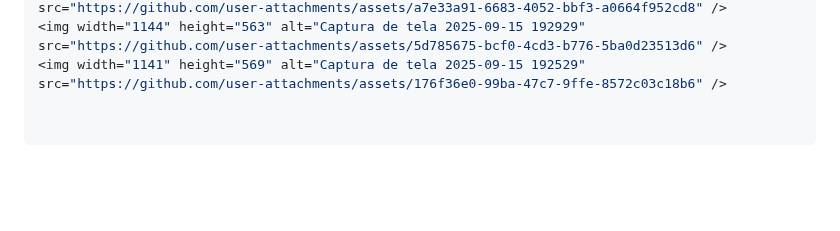
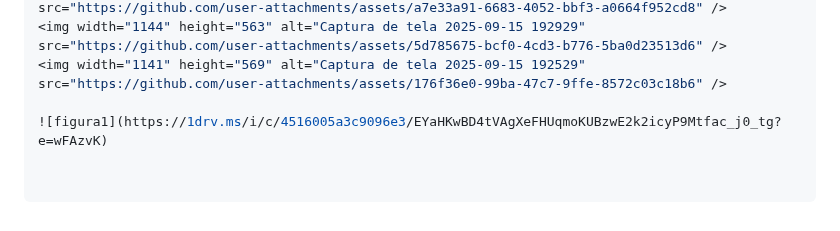
Before and after one commit to lcribeiro1976/pi2, a Markdown page: atividade_2_API_Games/README.md, the part around the change. Drawn GitHub-style; blank space fills up the shorter version.

```diff
--- a/atividade_2_API_Games/README.md
+++ b/atividade_2_API_Games/README.md
@@ -82,3 +82,5 @@ https://1drv.ms/i/c/4516005a3c9096e3/EZiRv5Wvhr9LhkejFRVTNhcBPcQWkg_aHlVoQv6LvCC
 <img width="1140" height="563" alt="Captura de tela 2025-09-15 193839" src="https://github.com/user-attachments/assets/a7e33a91-6683-4052-bbf3-a0664f952cd8" />
 <img width="1144" height="563" alt="Captura de tela 2025-09-15 192929" src="https://github.com/user-attachments/assets/5d785675-bcf0-4cd3-b776-5ba0d23513d6" />
 <img width="1141" height="569" alt="Captura de tela 2025-09-15 192529" src="https://github.com/user-attachments/assets/176f36e0-99ba-47c7-9ffe-8572c03c18b6" />
+
+![figura1](https://1drv.ms/i/c/4516005a3c9096e3/EYaHKwBD4tVAgXeFHUqmoKUBzwE2k2icyP9Mtfac_j0_tg?e=wFAzvK)
```
